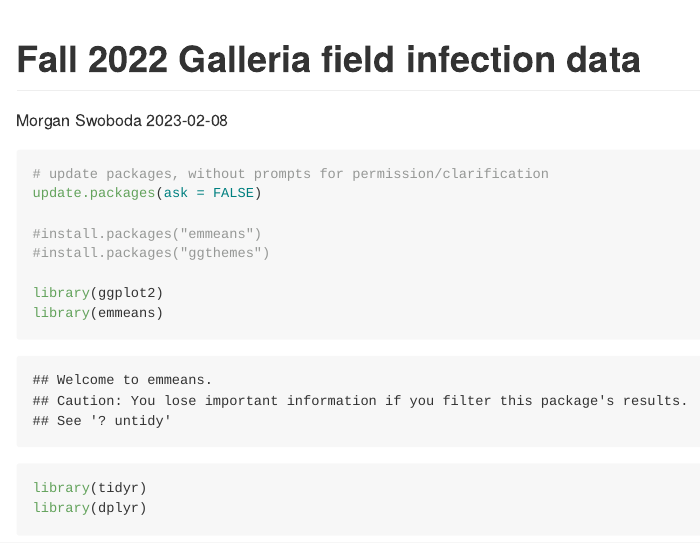
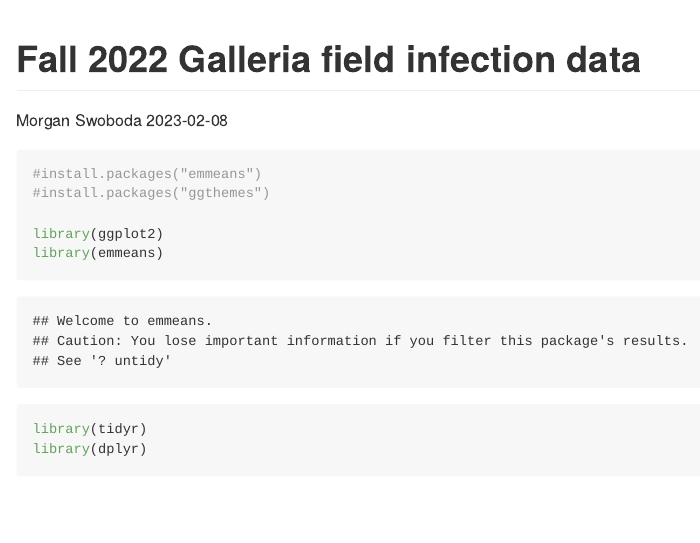
Before and after one commit to morganswoboda/FieldGalleria, an R Markdown document (Fall2022GalleriaField.Rmd): the page in a window 1100 px wide, from its top. Rendered offline with R 4.5, knitr and Pandoc, with nearby package versions.

Commit message:
removed the update packages line

````diff
--- a/Fall2022GalleriaField.Rmd
+++ b/Fall2022GalleriaField.Rmd
@@ -6,8 +6,6 @@ output: github_document
 ---
 
 ```{r, eval = TRUE}
-# update packages, without prompts for permission/clarification
-update.packages(ask = FALSE)
 
 #install.packages("emmeans")
 #install.packages("ggthemes")
````
